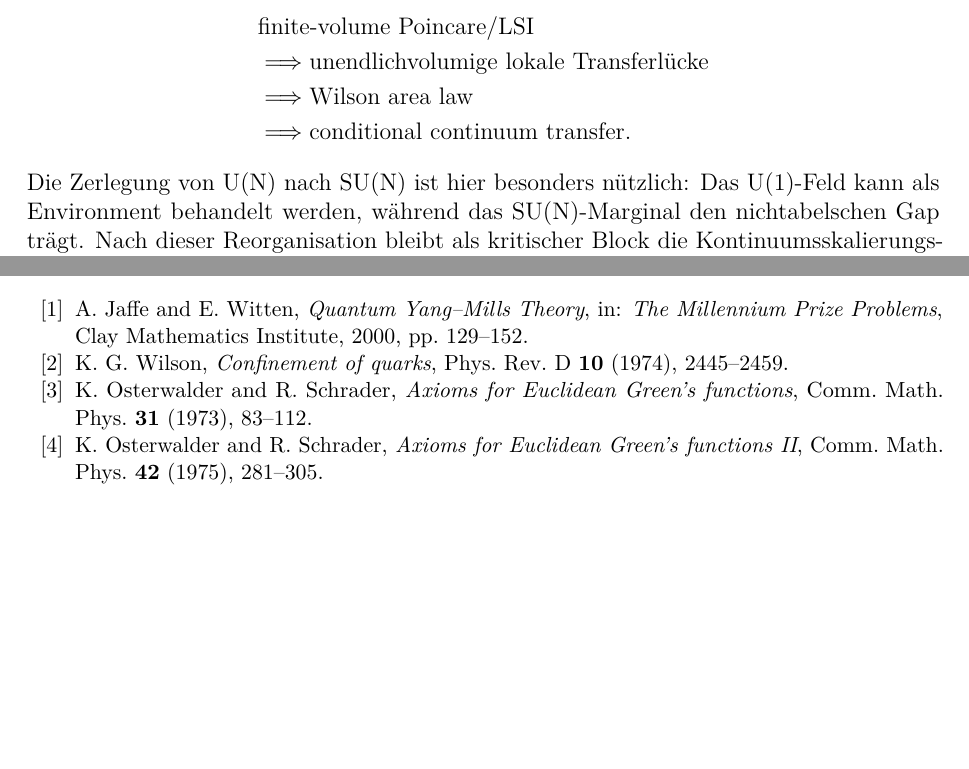
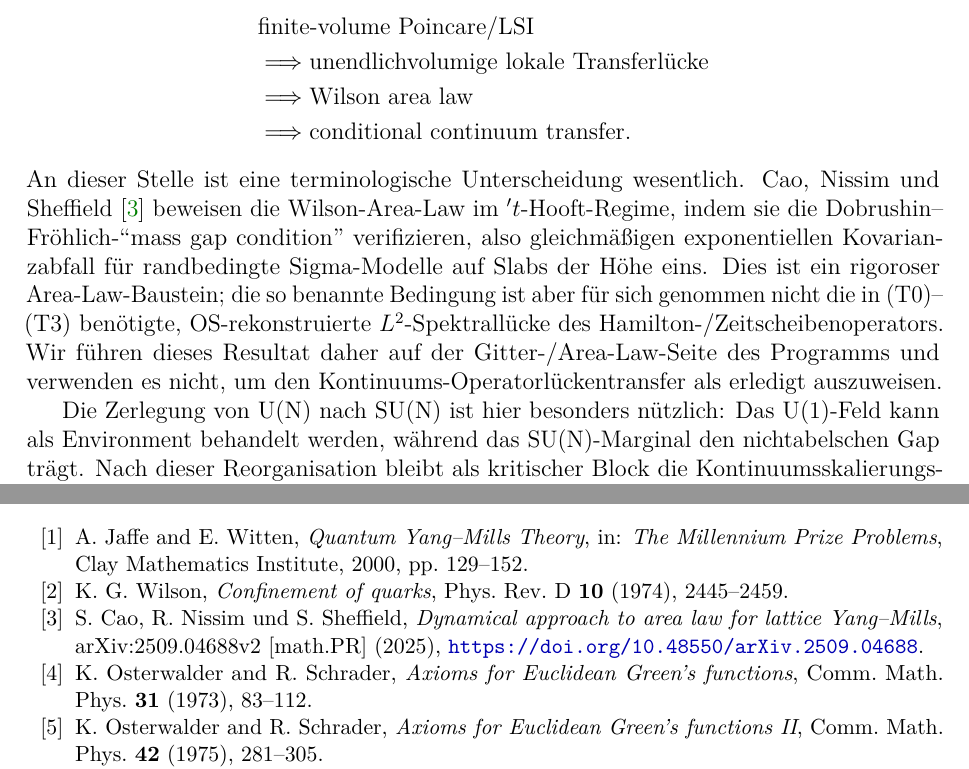
Before and after one commit to research-line/functional-stability-theory, a LaTeX paper (fst-physics/yang-mills/FST-YM_YangMills_MassGap_de.tex): two parts of pages 21 and 50 of 52, joined at a grey line, cut so that both start at the same text, the shorter picture padded with empty space. Compiled offline with pdfLaTeX.

Commit message:
docs(yang-mills): distinguish area-law and operator-gap conditions

```diff
--- a/fst-physics/yang-mills/FST-YM_YangMills_MassGap_de.tex
+++ b/fst-physics/yang-mills/FST-YM_YangMills_MassGap_de.tex
@@ -825,6 +825,17 @@ Das Beweisprogramm sollte deshalb lauten:
   &\Longrightarrow \text{Wilson area law}\\
   &\Longrightarrow \text{conditional continuum transfer}.
 \end{align*}
+An dieser Stelle ist eine terminologische Unterscheidung wesentlich. Cao,
+Nissim und Sheffield~\cite{CaoNissimSheffield2025AreaLaw} beweisen die
+Wilson-Area-Law im $'t$-Hooft-Regime, indem sie die
+Dobrushin--Fr\"ohlich-``mass gap condition'' verifizieren, also gleichmäßigen
+exponentiellen Kovarianzabfall für randbedingte Sigma-Modelle auf Slabs der
+Höhe eins. Dies ist ein rigoroser Area-Law-Baustein; die so benannte Bedingung
+ist aber für sich genommen nicht die in (T0)--(T3) benötigte, OS-rekonstruierte
+$L^2$-Spektrallücke des Hamilton-/Zeitscheibenoperators. Wir führen dieses
+Resultat daher auf der Gitter-/Area-Law-Seite des Programms und verwenden es
+nicht, um den Kontinuums-Operatorlückentransfer als erledigt auszuweisen.
+
 Die Zerlegung von U(N) nach SU(N) ist hier besonders nützlich: Das
 U(1)-Feld kann als Environment behandelt werden, während das
 SU(N)-Marginal den nichtabelschen Gap trägt.  Nach dieser Reorganisation
@@ -2180,6 +2191,9 @@ A.~Jaffe and E.~Witten, \emph{Quantum Yang--Mills Theory}, in: \emph{The Millenn
 \bibitem{Wilson1974}
 K.~G.~Wilson, \emph{Confinement of quarks}, Phys.\ Rev.\ D \textbf{10} (1974), 2445--2459.
 
+\bibitem{CaoNissimSheffield2025AreaLaw}
+S.~Cao, R.~Nissim und S.~Sheffield, \emph{Dynamical approach to area law for lattice Yang--Mills}, arXiv:2509.04688v2 [math.PR] (2025), \url{https://doi.org/10.48550/arXiv.2509.04688}.
+
 \bibitem{OsterwalderSchrader1973}
 K.~Osterwalder and R.~Schrader, \emph{Axioms for Euclidean Green's functions}, Comm.\ Math.\ Phys.\ \textbf{31} (1973), 83--112.
 
```
Also changed, not shown: fst-physics/yang-mills/FST-YM_YangMills_MassGap_en.tex (+14 -0 lines).
